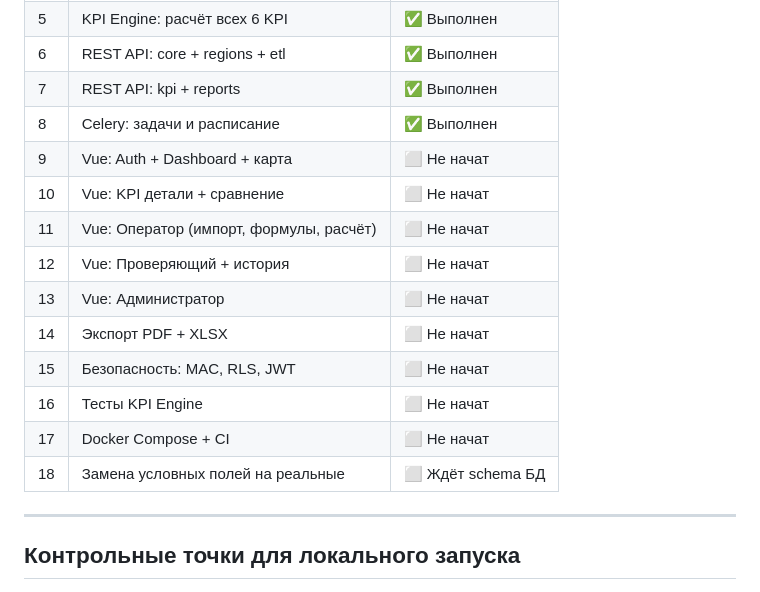
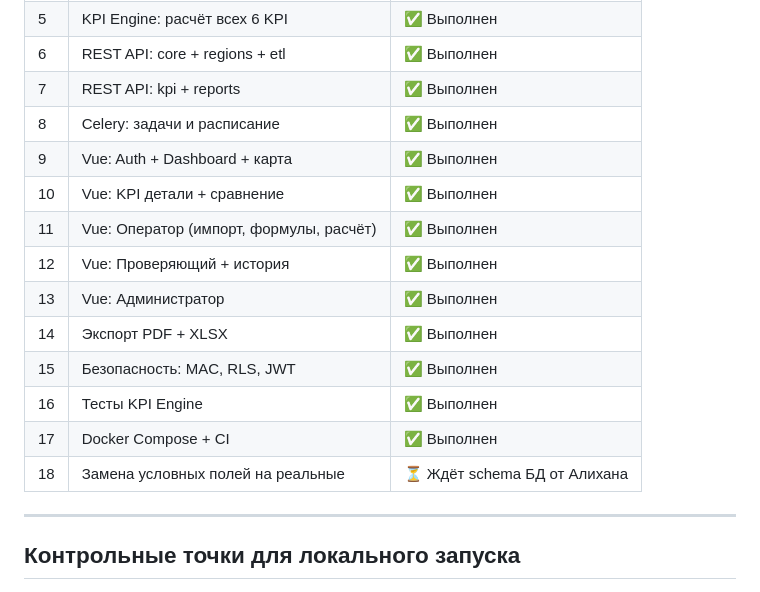
Before and after one commit to kuanqk/KGD_KPI, a Markdown page: docs/sprints.md, the part around the change. Drawn GitHub-style.

Commit message:
Update sprints.md: sprints 0-17 completed, sprint 18 pending DB schema

```diff
--- a/docs/sprints.md
+++ b/docs/sprints.md
@@ -20,16 +20,16 @@
 | 6 | REST API: core + regions + etl | ✅ Выполнен |
 | 7 | REST API: kpi + reports | ✅ Выполнен |
 | 8 | Celery: задачи и расписание | ✅ Выполнен |
-| 9 | Vue: Auth + Dashboard + карта | ⬜ Не начат |
-| 10 | Vue: KPI детали + сравнение | ⬜ Не начат |
-| 11 | Vue: Оператор (импорт, формулы, расчёт) | ⬜ Не начат |
-| 12 | Vue: Проверяющий + история | ⬜ Не начат |
-| 13 | Vue: Администратор | ⬜ Не начат |
-| 14 | Экспорт PDF + XLSX | ⬜ Не начат |
-| 15 | Безопасность: MAC, RLS, JWT | ⬜ Не начат |
-| 16 | Тесты KPI Engine | ⬜ Не начат |
-| 17 | Docker Compose + CI | ⬜ Не начат |
-| 18 | Замена условных полей на реальные | ⬜ Ждёт schema БД |
+| 9 | Vue: Auth + Dashboard + карта | ✅ Выполнен |
+| 10 | Vue: KPI детали + сравнение | ✅ Выполнен |
+| 11 | Vue: Оператор (импорт, формулы, расчёт) | ✅ Выполнен |
+| 12 | Vue: Проверяющий + история | ✅ Выполнен |
+| 13 | Vue: Администратор | ✅ Выполнен |
+| 14 | Экспорт PDF + XLSX | ✅ Выполнен |
+| 15 | Безопасность: MAC, RLS, JWT | ✅ Выполнен |
+| 16 | Тесты KPI Engine | ✅ Выполнен |
+| 17 | Docker Compose + CI | ✅ Выполнен |
+| 18 | Замена условных полей на реальные | ⏳ Ждёт schema БД от Алихана |
 
 ---
 
```
